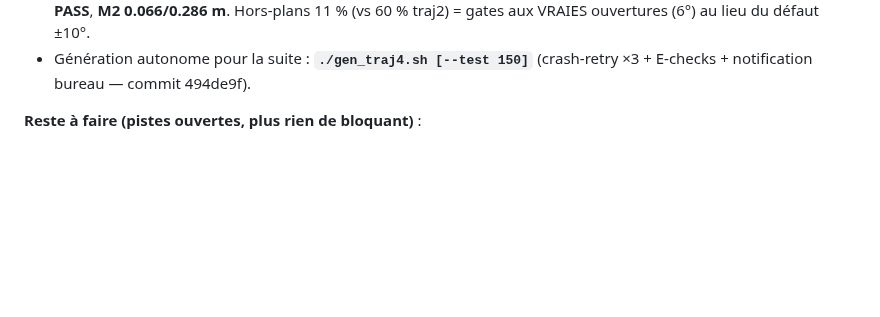
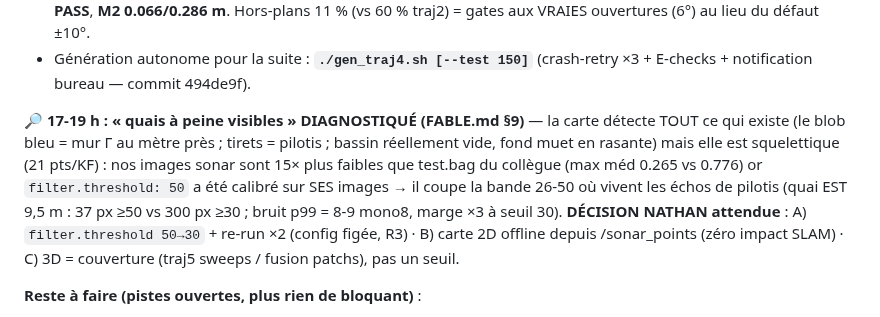
Before and after one commit to nathanrasami/sonar-SLAM, a Markdown page: PROGRESS.md, the part around the change. Drawn GitHub-style; blank space fills up the shorter version.

```diff
--- a/PROGRESS.md
+++ b/PROGRESS.md
@@ -51,6 +51,16 @@ identiques). Piège log : `python -u` obligatoire.
   traj2) = gates aux VRAIES ouvertures (6°) au lieu du défaut ±10°.
 - Génération autonome pour la suite : **`./gen_traj4.sh [--test 150]`** (crash-retry ×3 +
   E-checks + notification bureau — commit 494de9f).
+
+**🔎 17-19 h : « quais à peine visibles » DIAGNOSTIQUÉ (FABLE.md §9)** — la carte détecte
+TOUT ce qui existe (le blob bleu = mur Γ au mètre près ; tirets = pilotis ; bassin réellement
+vide, fond muet en rasante) mais elle est squelettique (21 pts/KF) : nos images sonar sont
+15× plus faibles que test.bag du collègue (max méd 0.265 vs 0.776) or `filter.threshold: 50`
+a été calibré sur SES images → il coupe la bande 26-50 où vivent les échos de pilotis
+(quai EST 9,5 m : 37 px ≥50 vs 300 px ≥30 ; bruit p99 = 8-9 mono8, marge ×3 à seuil 30).
+**DÉCISION NATHAN attendue** : A) `filter.threshold 50→30` + re-run ×2 (config figée, R3) ·
+B) carte 2D offline depuis /sonar_points (zéro impact SLAM) · C) 3D = couverture (traj5
+sweeps / fusion patchs), pas un seuil.
 
 **Reste à faire (pistes ouvertes, plus rien de bloquant)** :
 1. Regarder les html (carte_3d, fusion_plus) : coupes 3D du bateau (t sim 1140-1235) et des
```
Also changed, not shown: FABLE.md (+39 -0 lines).
